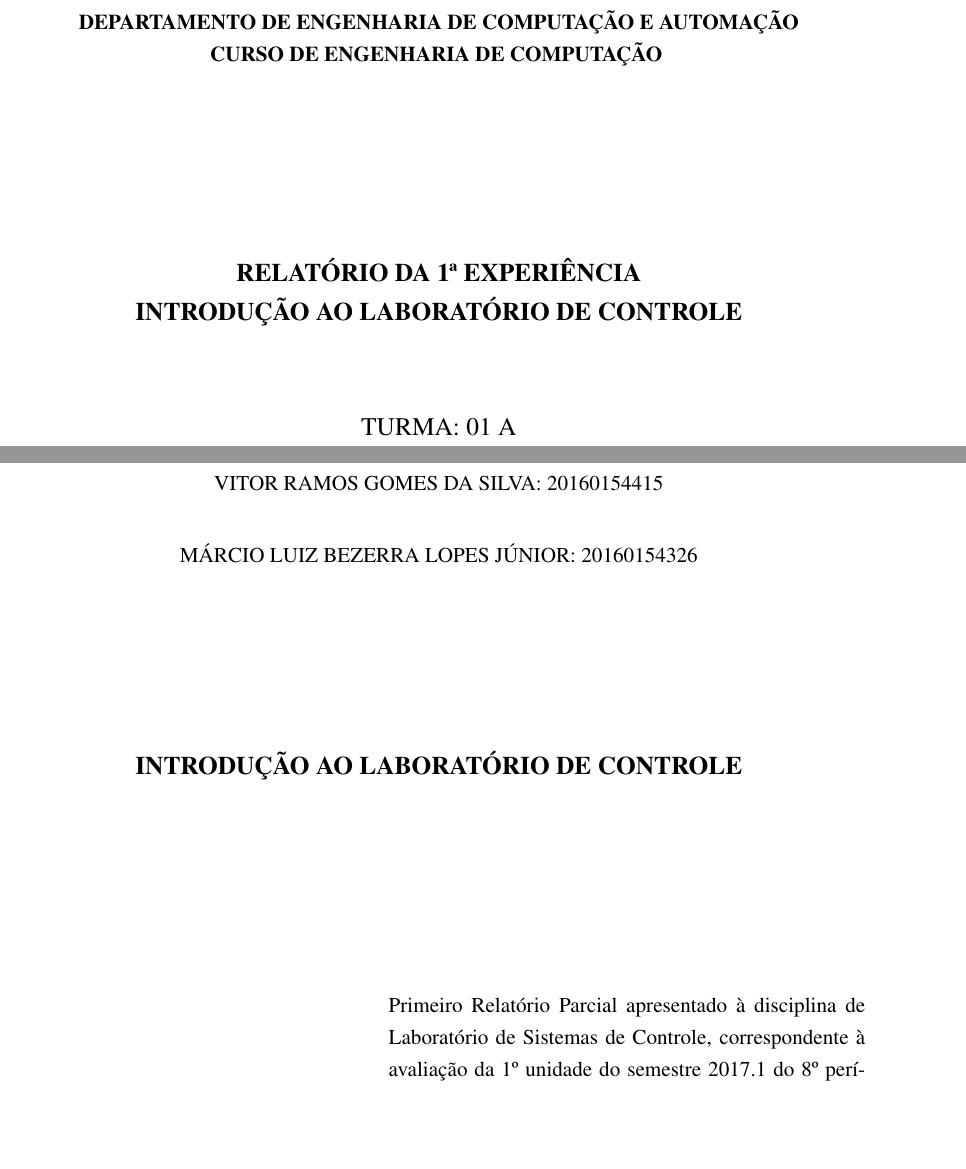
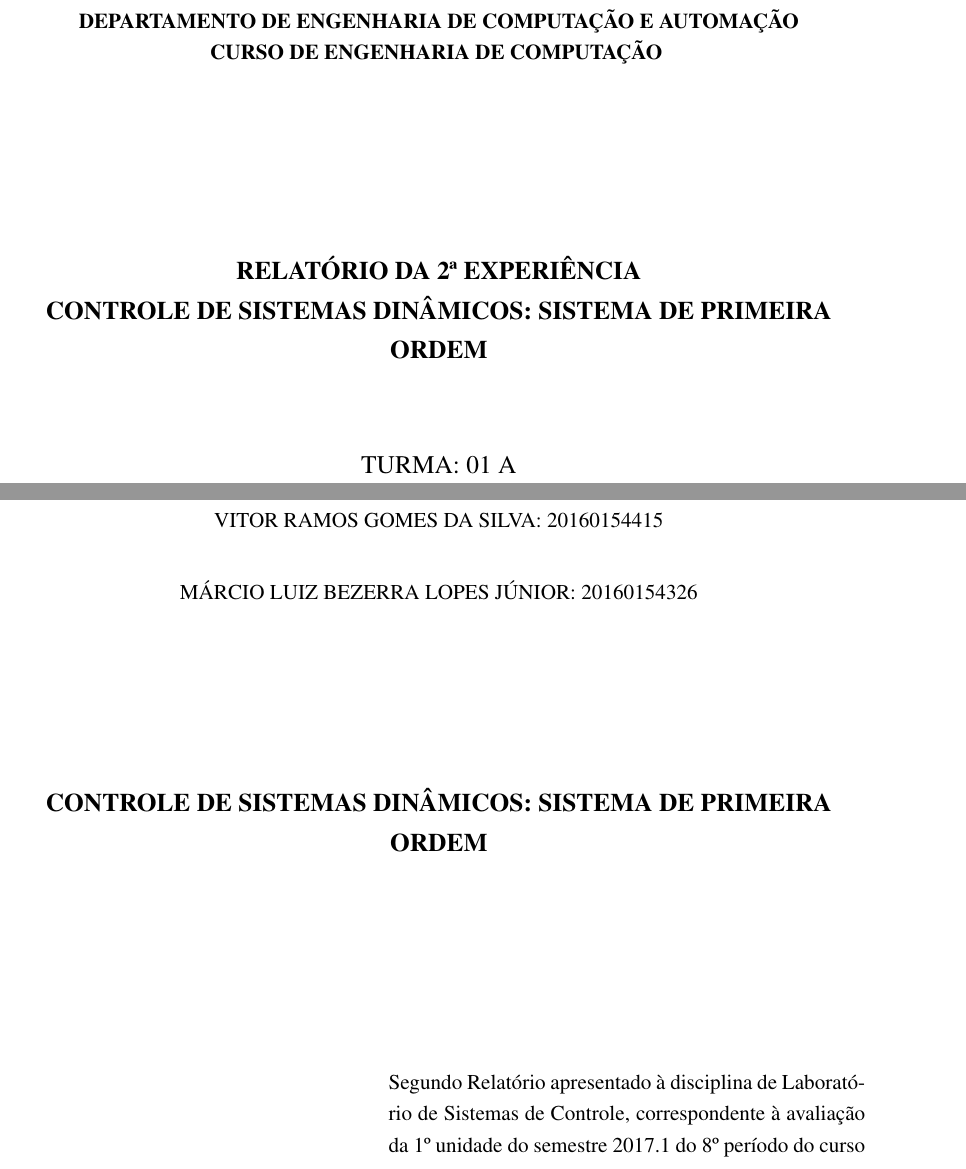
Before and after one commit to marciojunior159/Projects, a LaTeX document (MODELO RELATORIO/MODELO - CONTROLE.tex): two parts of pages 1 and 3 of 16, joined at a grey line, cut so that both start at the same text, the shorter picture padded with empty space. Compiled offline with pdfLaTeX.

Commit message:
modificação na capa

```diff
--- a/MODELO RELATORIO/MODELO - CONTROLE.tex
+++ b/MODELO RELATORIO/MODELO - CONTROLE.tex
@@ -98,8 +98,8 @@ CURSO DE ENGENHARIA DE COMPUTAÇÃO
 
 \vspace{3.6cm}
 
-{\bf{\large RELATÓRIO DA 1ª EXPERIÊNCIA\\
-INTRODUÇÃO AO LABORATÓRIO DE CONTROLE\\
+{\bf{\large RELATÓRIO DA 2ª EXPERIÊNCIA\\
+CONTROLE DE SISTEMAS DINÂMICOS: SISTEMA DE PRIMEIRA ORDEM\\
 }}
 \vspace{1.5cm}
 {\large TURMA: 01 A\\
@@ -148,7 +148,7 @@ MÁRCIO LUIZ BEZERRA LOPES JÚNIOR: 20160154326\\
 \end{center}
 \vspace{3cm}
 
-{\bf{\large {\centering INTRODUÇÃO AO LABORATÓRIO DE CONTROLE\\}}}
+{\bf{\large {\centering CONTROLE DE SISTEMAS DINÂMICOS: SISTEMA DE PRIMEIRA ORDEM\\}}}
 
 \vspace{4cm}
 
@@ -156,7 +156,7 @@ MÁRCIO LUIZ BEZERRA LOPES JÚNIOR: 20160154326\\
 
 {\normalsize
 
-Primeiro Relatório Parcial apresentado à disciplina de
+Segundo Relatório apresentado à disciplina de
 Laboratório de Sistemas de Controle, correspondente à
 avaliação da 1º unidade do semestre 2017.1 do 8º período
 do curso de Engenharia de Computação da
```
